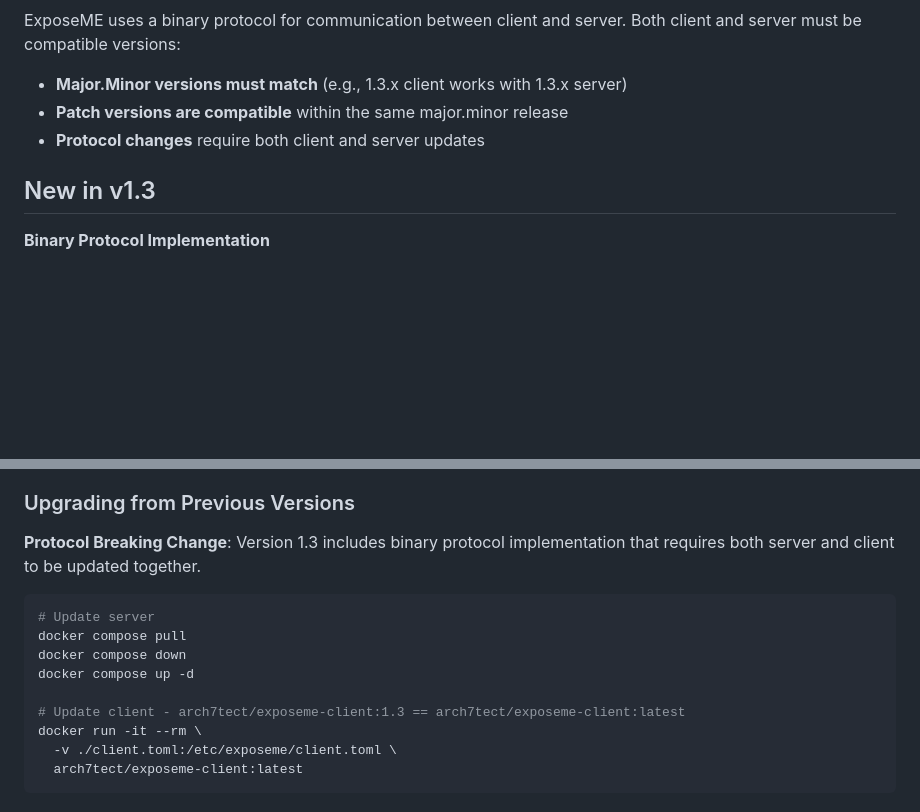
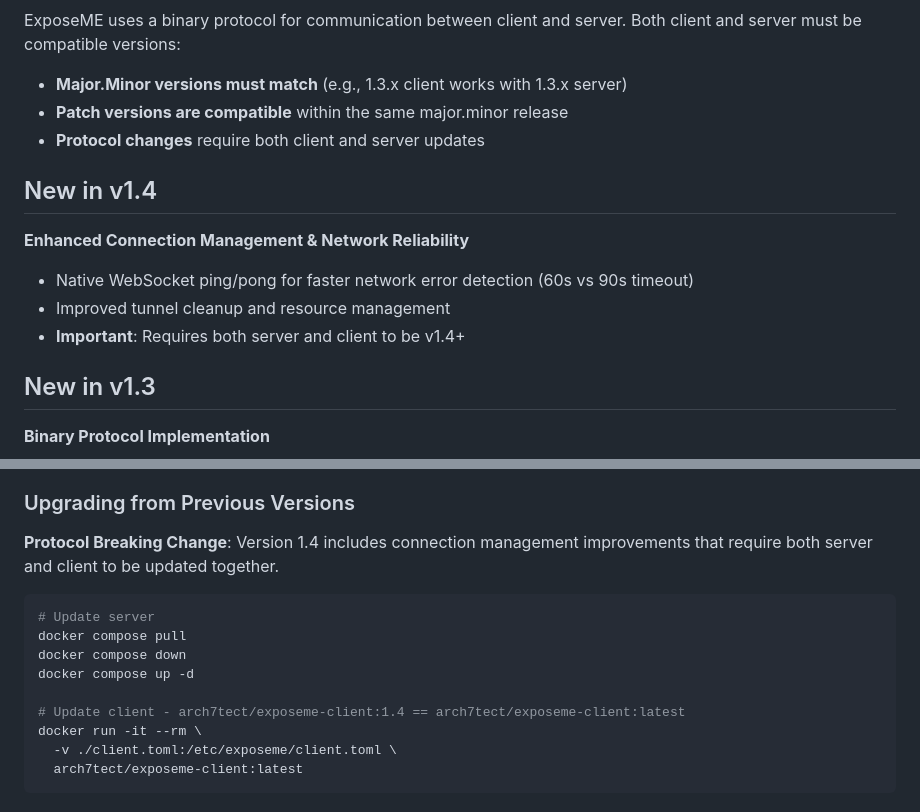
Before and after one commit to arch7tect/exposeme, a Markdown page: readme.md, 2 parts joined by grey strips. Rendered like a GitHub page; blank space fills up the shorter version.

Commit message:
ping/pong for mgmt websocket (readme)

````diff
--- a/readme.md
+++ b/readme.md
@@ -435,6 +435,13 @@ ExposeME uses a binary protocol for communication between client and server. Bot
 - **Patch versions are compatible** within the same major.minor release
 - **Protocol changes** require both client and server updates
 
+## New in v1.4
+
+**Enhanced Connection Management & Network Reliability**
+- Native WebSocket ping/pong for faster network error detection (60s vs 90s timeout)
+- Improved tunnel cleanup and resource management
+- **Important**: Requires both server and client to be v1.4+
+
 ## New in v1.3
 
 **Binary Protocol Implementation**
@@ -459,7 +466,7 @@ ExposeME uses a binary protocol for communication between client and server. Bot
 
 ### Upgrading from Previous Versions
 
-**Protocol Breaking Change**: Version 1.3 includes binary protocol implementation that requires both server and client to be updated together.
+**Protocol Breaking Change**: Version 1.4 includes connection management improvements that require both server and client to be updated together.
 
 ```bash
 # Update server
@@ -467,7 +474,7 @@ docker compose pull
 docker compose down
 docker compose up -d
 
-# Update client - arch7tect/exposeme-client:1.3 == arch7tect/exposeme-client:latest
+# Update client - arch7tect/exposeme-client:1.4 == arch7tect/exposeme-client:latest
 docker run -it --rm \
   -v ./client.toml:/etc/exposeme/client.toml \
   arch7tect/exposeme-client:latest
````
